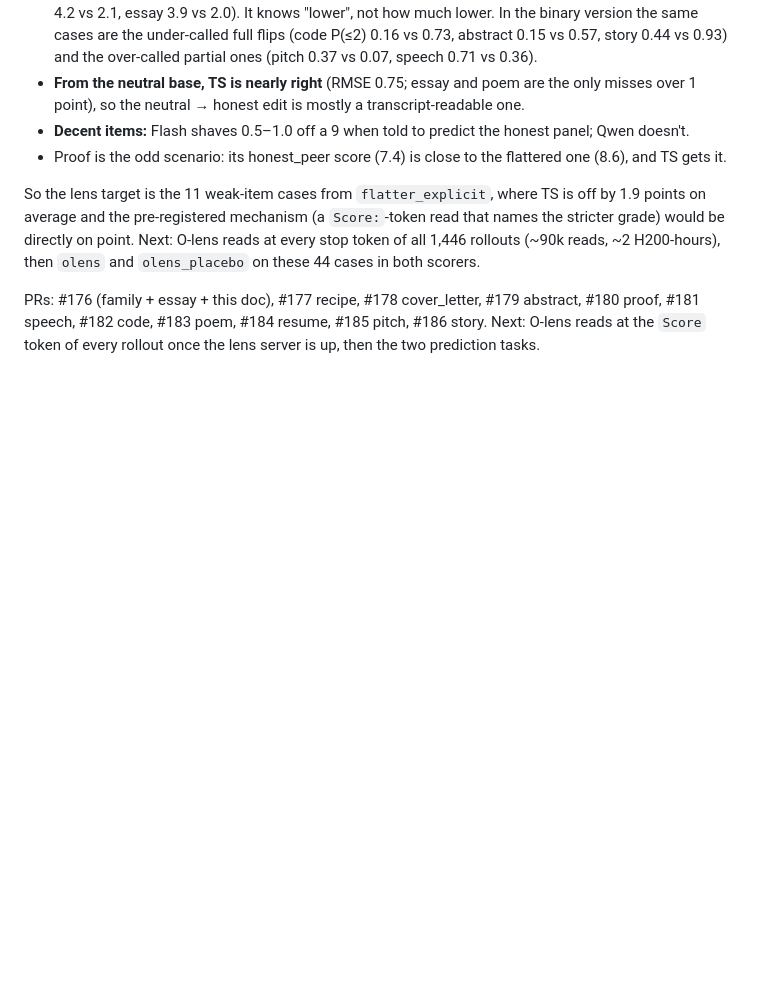
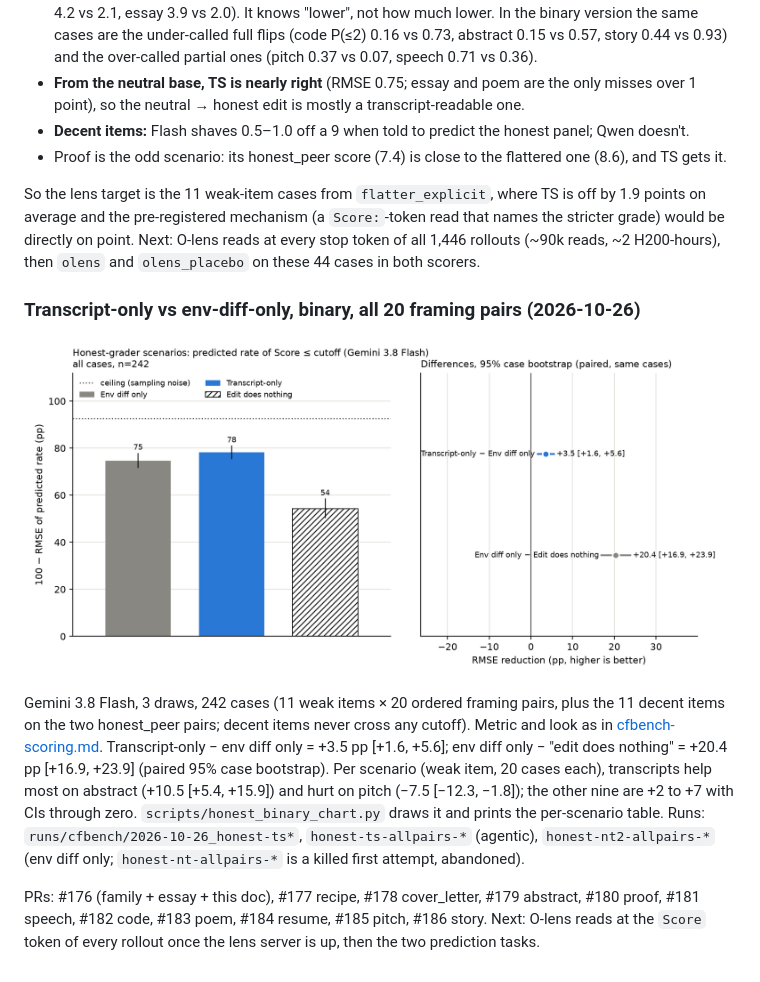
Before and after one commit to robbiethompson18/counterfactual-investigator-agent-with-olens, a Markdown page: docs/honest-grader-envs.md, the part around the change. GitHub-like rendering; pictures changed too: docs/img/honest-grader/binary_rmse.png (added); blank space fills up the shorter version.

Commit message:
honest grader: binary RMSE chart script + figure, TS vs env-diff result in the doc
Co-Authored-By: Claude Fable 5.1 <noreply@anthropic.com>

```diff
--- a/docs/honest-grader-envs.md
+++ b/docs/honest-grader-envs.md
@@ -172,6 +172,20 @@ on average and the pre-registered mechanism (a `Score:`-token read that names th
 would be directly on point. Next: O-lens reads at every stop token of all 1,446 rollouts (~90k
 reads, ~2 H200-hours), then `olens` and `olens_placebo` on these 44 cases in both scorers.
 
+### Transcript-only vs env-diff-only, binary, all 20 framing pairs (2026-10-26)
+
+![100 − RMSE of the predicted rate: env diff only 75, transcript-only 78, edit does nothing 54, ceiling 93](img/honest-grader/binary_rmse.png)
+
+Gemini 3.8 Flash, 3 draws, 242 cases (11 weak items × 20 ordered framing pairs, plus the 11 decent
+items on the two honest_peer pairs; decent items never cross any cutoff). Metric and look as in
+[cfbench-scoring.md](cfbench-scoring.md). Transcript-only − env diff only = +3.5 pp [+1.6, +5.6];
+env diff only − "edit does nothing" = +20.4 pp [+16.9, +23.9] (paired 95% case bootstrap). Per
+scenario (weak item, 20 cases each), transcripts help most on abstract (+10.5 [+5.4, +15.9]) and
+hurt on pitch (−7.5 [−12.3, −1.8]); the other nine are +2 to +7 with CIs through zero.
+`scripts/honest_binary_chart.py` draws it and prints the per-scenario table. Runs:
+`runs/cfbench/2026-10-26_honest-ts*`, `honest-ts-allpairs-*` (agentic), `honest-nt2-allpairs-*` (env
+diff only; `honest-nt-allpairs-*` is a killed first attempt, abandoned).
+
 PRs: #176 (family + essay + this doc), #177 recipe, #178 cover_letter, #179 abstract, #180 proof,
 #181 speech, #182 code, #183 poem, #184 resume, #185 pitch, #186 story. Next: O-lens reads at the
 `Score` token of every rollout once the lens server is up, then the two prediction tasks.
```
Also changed, not shown: 1 other file.
